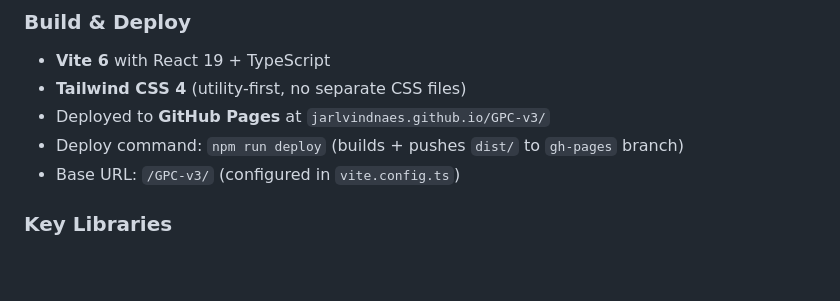
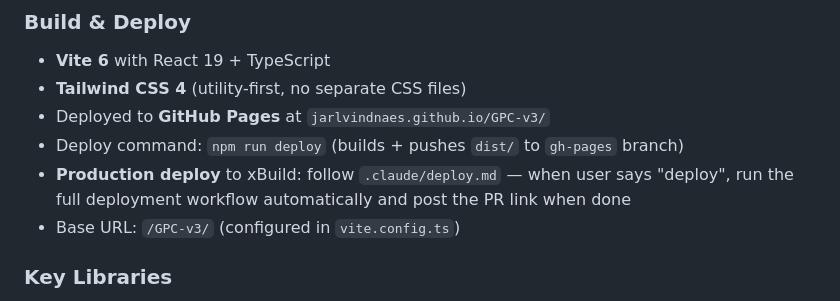
Before and after one commit to jarlvindnaes/GPC-v3, a Markdown page: CLAUDE.md, the part around the change. GitHub-like rendering; blank space fills up the shorter version.

Commit message:
Document xBuild production deploy workflow

```diff
--- a/CLAUDE.md
+++ b/CLAUDE.md
@@ -18,6 +18,7 @@ The site is designed to showcase these capabilities through interactive 3D model
 - **Tailwind CSS 4** (utility-first, no separate CSS files)
 - Deployed to **GitHub Pages** at `jarlvindnaes.github.io/GPC-v3/`
 - Deploy command: `npm run deploy` (builds + pushes `dist/` to `gh-pages` branch)
+- **Production deploy** to xBuild: follow `.claude/deploy.md` — when user says "deploy", run the full deployment workflow automatically and post the PR link when done
 - Base URL: `/GPC-v3/` (configured in `vite.config.ts`)
 
 ### Key Libraries
```
